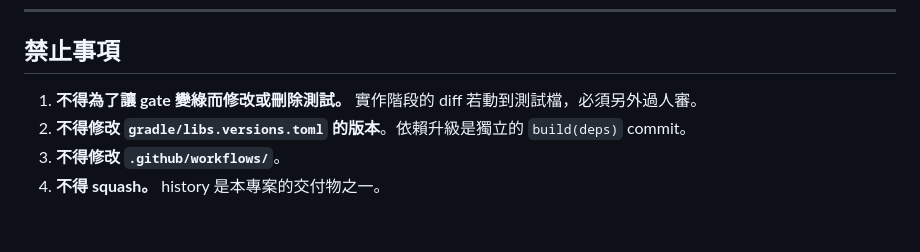
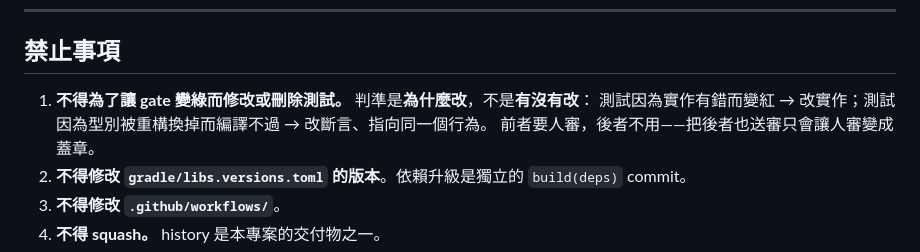
Before and after one commit to Mett-Barr/Mosaic, a Markdown page: AGENTS.md, the part around the change. Rendered like a GitHub page; blank space fills up the shorter version.

Commit message:
docs: say what the no-touching-tests rule is for
As written it said any implementation diff touching a test file goes past a
person. That is broader than the thing it guards against, and this week it
produced the noise it was meant to prevent: a refactor renamed the type an
assertion named, eleven assertions were re-pointed at the same behaviour one
layer nearer the reader, and the rule asked a person to adjudicate a rename.

The test that matters is why, not whether. A test that went red because the
implementation is wrong is a test the implementation has to answer. A test that
stopped compiling because a type it named no longer exists is part of the
refactor. Sending the second kind to review turns review into rubber-stamping,
which costs exactly what the rule was buying.

Assisted-by: LLM Claude Code

```diff
--- a/AGENTS.md
+++ b/AGENTS.md
@@ -147,7 +147,9 @@ CI 在 push 與 PR 跑同一道 gate，那才是唯一被機器保證的一層
 
 ## 禁止事項
 
-1. **不得為了讓 gate 變綠而修改或刪除測試。** 實作階段的 diff 若動到測試檔，必須另外過人審。
+1. **不得為了讓 gate 變綠而修改或刪除測試。** 判準是**為什麼改**，不是**有沒有改**：
+   測試因為實作有錯而變紅 → 改實作；測試因為型別被重構換掉而編譯不過 → 改斷言、指向同一個行為。
+   前者要人審，後者不用——把後者也送審只會讓人審變成蓋章。
 2. **不得修改 `gradle/libs.versions.toml` 的版本**。依賴升級是獨立的 `build(deps)` commit。
 3. **不得修改 `.github/workflows/`**。
 4. **不得 squash。** history 是本專案的交付物之一。
```
